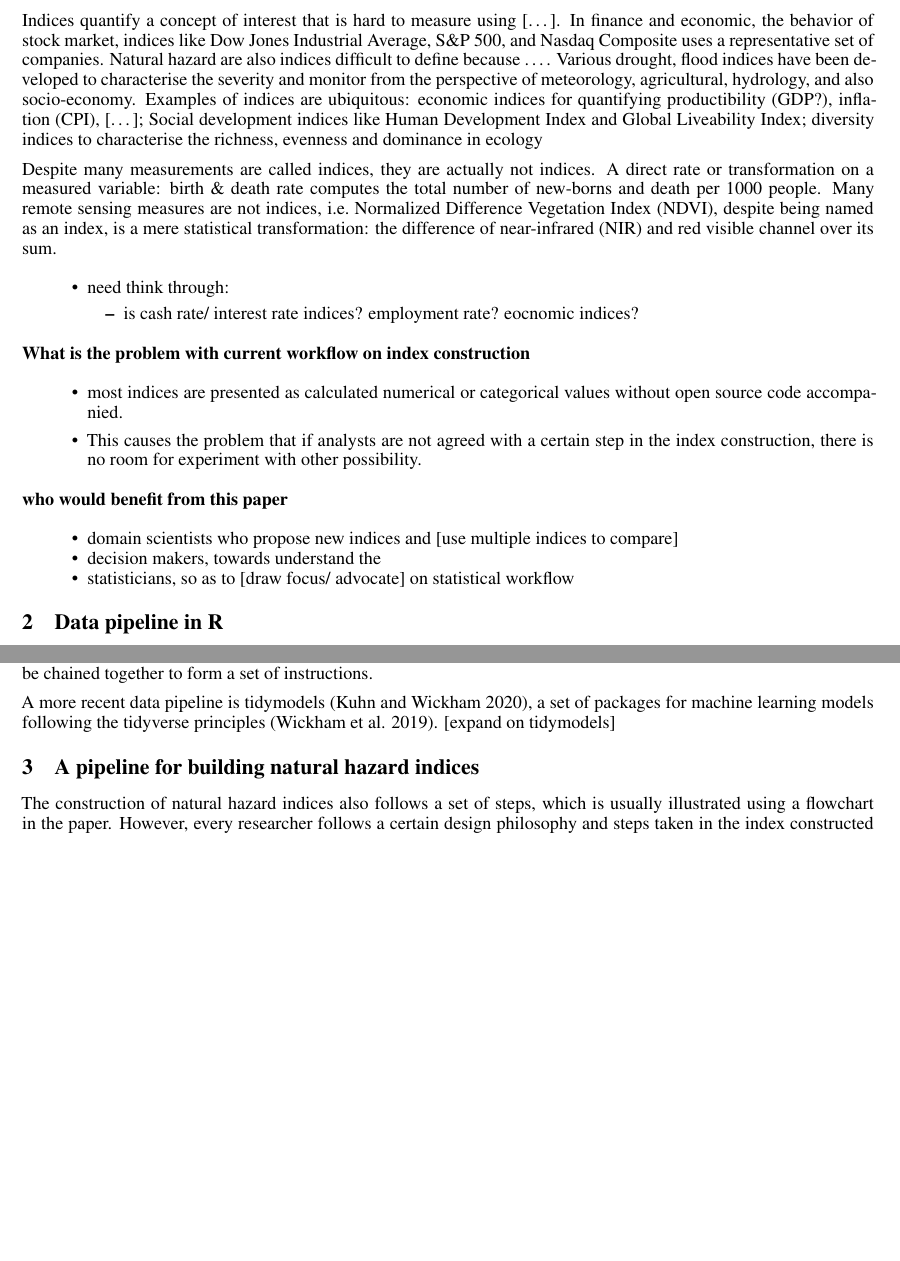
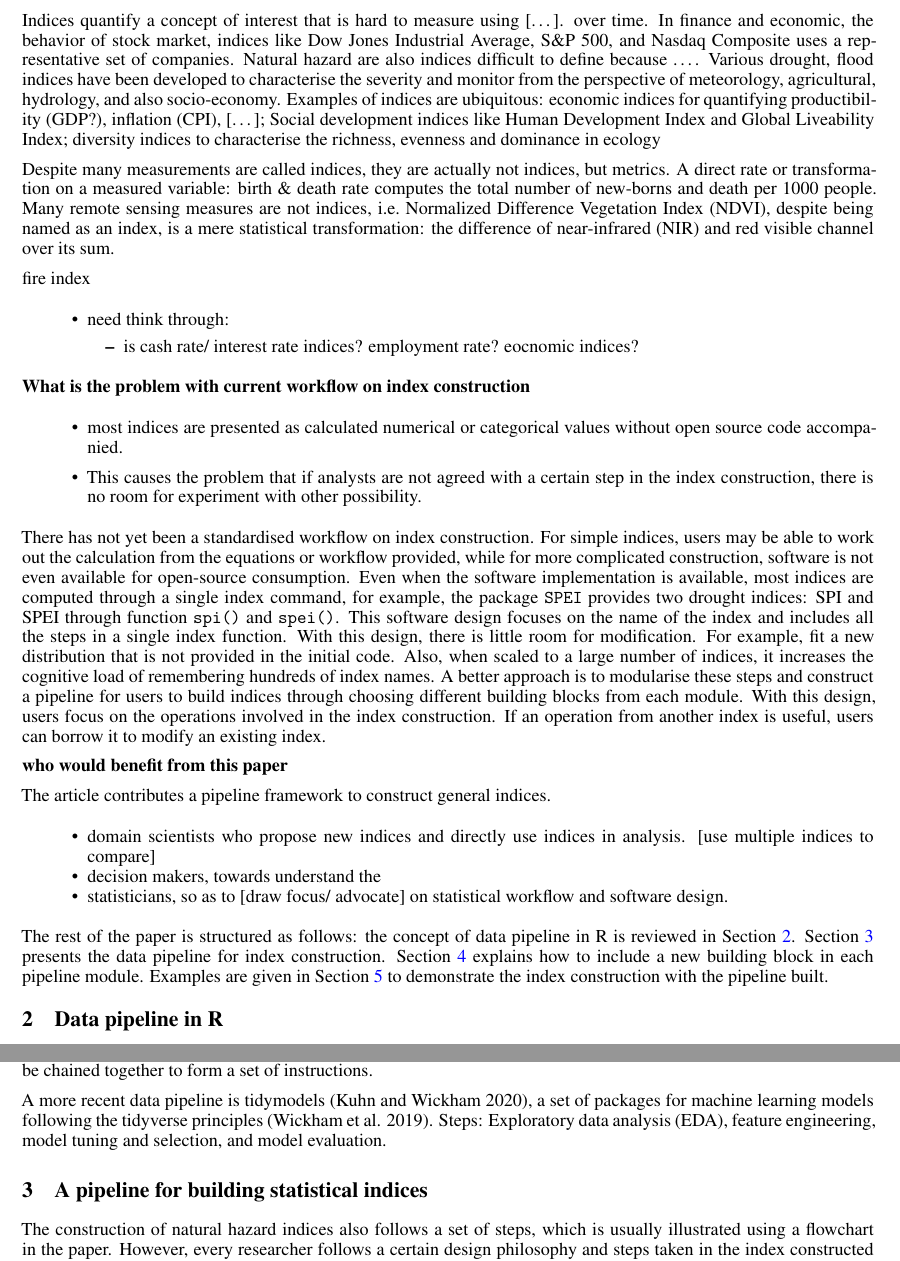
Before and after one commit to huizezhang-sherry/paper-tidyindex, a Quarto document (paper/paper.qmd): two parts of pages 2 and 3 of 4 before the commit and two parts of pages 2 and 3 of 5 after it, joined at a grey line, cut so that both start at the same text, the shorter picture padded with empty space. The pictures show the output file paper/paper.pdf that the author committed with the source.

Commit message:
more build on introduction

```diff
--- a/paper/paper.qmd
+++ b/paper/paper.qmd
@@ -76,14 +76,17 @@ Integrate multiple information to produce a single number summary (across time).
 **Define what is an index, what is not**
 
 Indices quantify a concept of interest that is hard to measure using [...].
+over time.
 In finance and economic, the behavior of stock market, indices like Dow Jones Industrial Average, S&P 500, and Nasdaq Composite uses a representative set of companies.
 Natural hazard are also indices difficult to define because ....
 Various drought, flood indices have been developed to characterise the severity and monitor from the perspective of meteorology, agricultural, hydrology, and also socio-economy.
 Examples of indices are ubiquitous: economic indices for quantifying productibility (GDP?), inflation (CPI), [...]; Social development indices like Human Development Index and Global Liveability Index; diversity indices to characterise the richness, evenness and dominance in ecology
 
-Despite many measurements are called indices, they are actually not indices.
+Despite many measurements are called indices, they are actually not indices, but metrics.
 A direct rate or transformation on a measured variable: birth & death rate computes the total number of new-borns and death per 1000 people.
 Many remote sensing measures are not indices, i.e. Normalized Difference Vegetation Index (NDVI), despite being named as an index, is a mere statistical transformation: the difference of near-infrared (NIR) and red visible channel over its sum.
+
+fire index
 
 
   <!-- - what is not:  -->
@@ -107,14 +110,27 @@ Many remote sensing measures are not indices, i.e. Normalized Difference Vegetat
 
   - This causes the problem that if analysts are not agreed with a certain step in the index construction, there is no room for experiment with other possibility.
 
-**who would benefit from this paper**
-
-  - domain scientists who propose new indices and [use multiple indices to compare]
-  - decision makers, towards understand the
-  - statisticians, so as to [draw focus/ advocate] on statistical workflow
+There has not yet been a standardised workflow on index construction.
+For simple indices, users may be able to work out the calculation from the equations or workflow provided, while for more complicated construction, software is not even available for open-source consumption.
+Even when the software implementation is available, most indices are computed through a single index command, for example, the package `SPEI` provides two drought indices: SPI and SPEI through function `spi()` and `spei()`.
+This software design focuses on the name of the index and includes all the steps in a single index function.
+With this design, there is little room for modification. For example, fit a new distribution that is not provided in the initial code.
+Also, when scaled to a large number of indices, it increases the cognitive load of remembering hundreds of index names.
+A better approach is to modularise these steps and construct a pipeline for users to build indices through choosing different building blocks from each module.
+With this design, users focus on the operations involved in the index construction.
+If an operation from another index is useful, users can borrow it to modify an existing index.
 
 
 
-# Data pipeline in R
+**who would benefit from this paper**
 
-## Tidy data
+The article contributes a pipeline framework to construct general indices.
+
+  - domain scientists who propose new indices and directly use indices in analysis. [use multiple indices to compare]
+  - decision makers, towards understand the
+  - statisticians, so as to [draw focus/ advocate] on statistical workflow and software design.
+
+The rest of the paper is structured as follows: the concept of data pipeline in R is reviewed in @sec-data-pipeline-in-r.  @sec-a-pipeline-for-building-statistical-indices presents the data pipeline for index construction. @sec-incorporating-new-buliding-blocks-into-the-pipeline explains how to include a new building block in each pipeline module.
+Examples are given in @sec-examples to demonstrate the index construction with the pipeline built.
+
+# Data pipeline in R {#sec-data-pipeline-in-r}
@@ -145,10 +163,11 @@ This pipeline also includes the transformation on spatial and temporal variables
 
 The data pipeline concept is further enhanced by the pipe operator (`%>%`) in R where a set of operations, or steps, can be chained together to form a set of instructions.
 
-A more recent data pipeline is tidymodels [@tidymodels], a set of packages for machine learning models following the tidyverse principles [@tidyverse]. \[expand on tidymodels\]
+A more recent data pipeline is tidymodels [@tidymodels], a set of packages for machine learning models following the tidyverse principles [@tidyverse].
+Steps: Exploratory data analysis (EDA), feature engineering, model tuning and selection, and model evaluation.
 
 
-# A pipeline for building natural hazard indices
+# A pipeline for building statistical indices {#sec-a-pipeline-for-building-statistical-indices}
 
 The construction of natural hazard indices also follows a set of steps, which is usually illustrated using a flowchart in the paper.
 However, every researcher follows a certain design philosophy and steps taken in the index constructed by different researchers are not aligned.
```
Also changed, not shown: paper/paper.pdf, paper/paper.tex, paper/paper.qmd (8 more changed lines), 1 other file.
